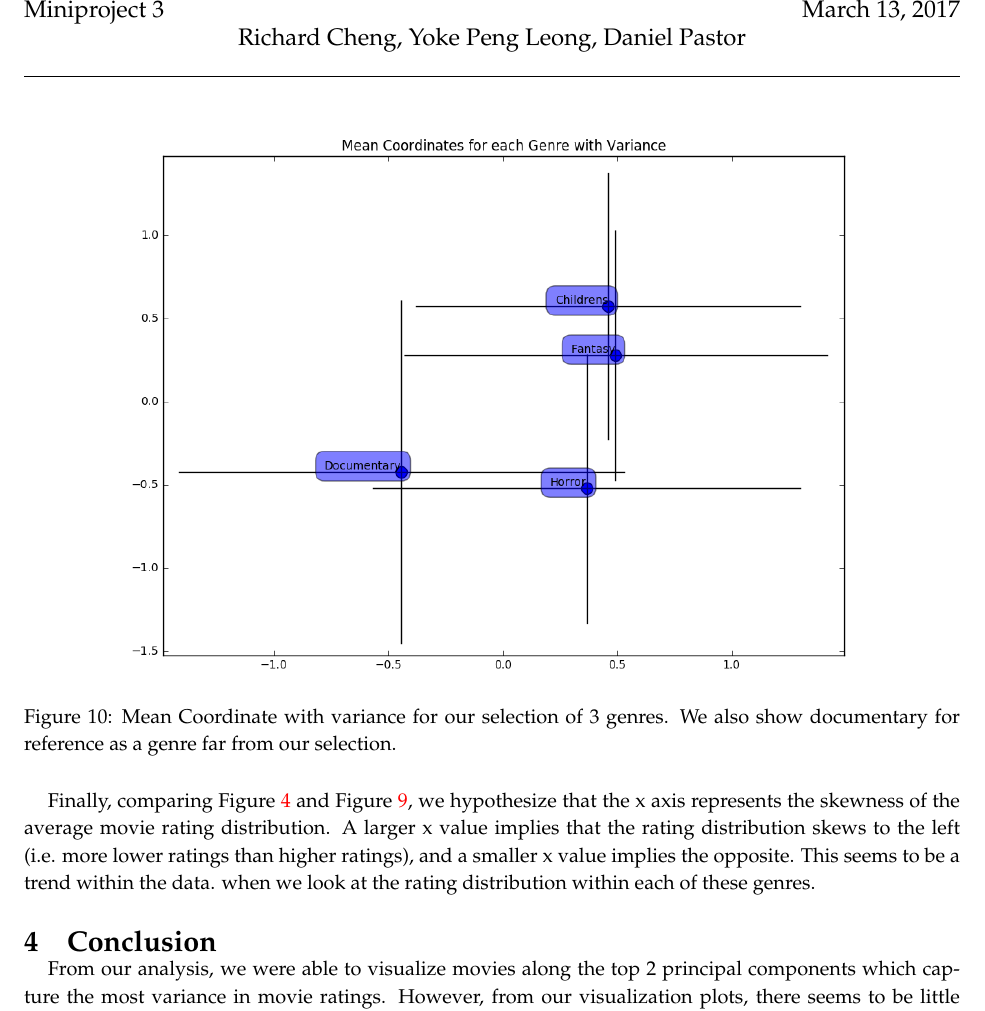
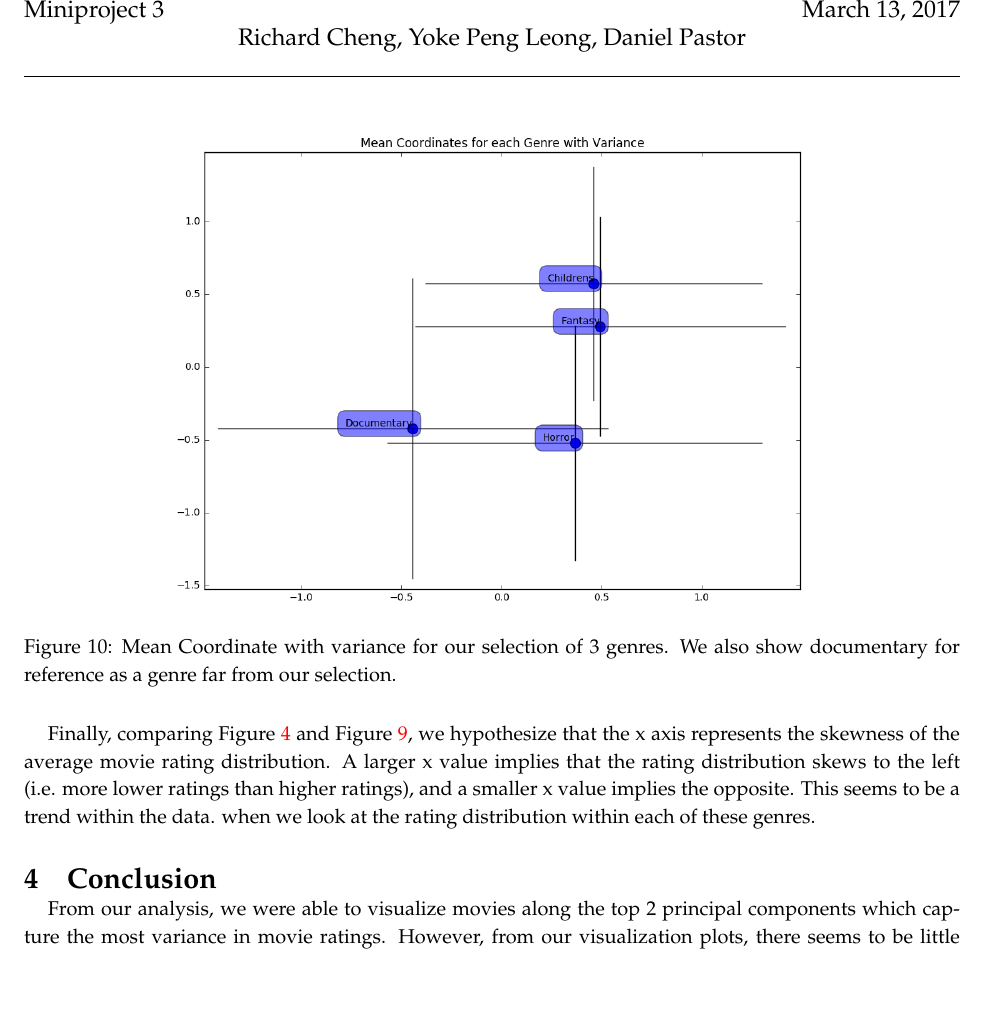
Before and after one commit to ypleong/Machine-Learning---Netflix, a LaTeX document (report/MiniProject3_Report.tex, which reads report/matviz.tex): part of page 9 of 10 before the commit and part of page 9 of 9 after it, cut so that both start at the same text, the shorter picture padded with empty space. Compiled offline with pdfLaTeX.

Commit message:
fix figures

```diff
--- a/report/matviz.tex
+++ b/report/matviz.tex
@@ -45,7 +45,7 @@ Figure~\ref{fig:tg} shows the representation for 10 random movies within the gen
 
 \begin{figure}[H]
 \centering
-\includegraphics[width=0.8\textwidth, angle =0, trim = 2cm 1cm 2cm 1cm, clip=true]{Mean_Genre_Variance.png}
+\includegraphics[width=0.7\textwidth, angle =0, trim = 2cm 1cm 2cm 1cm, clip=true]{Mean_Genre_Variance.png}
  \caption{Mean Coordinate with variance for our selection of 3 genres. We also show documentary for reference as a genre far from our selection.}
 \label{fig:tgMV}
 \end{figure}
```
